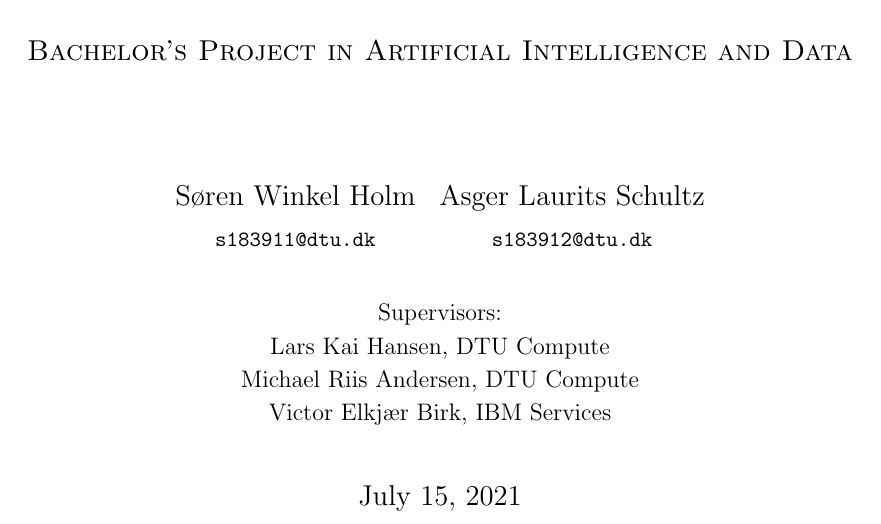
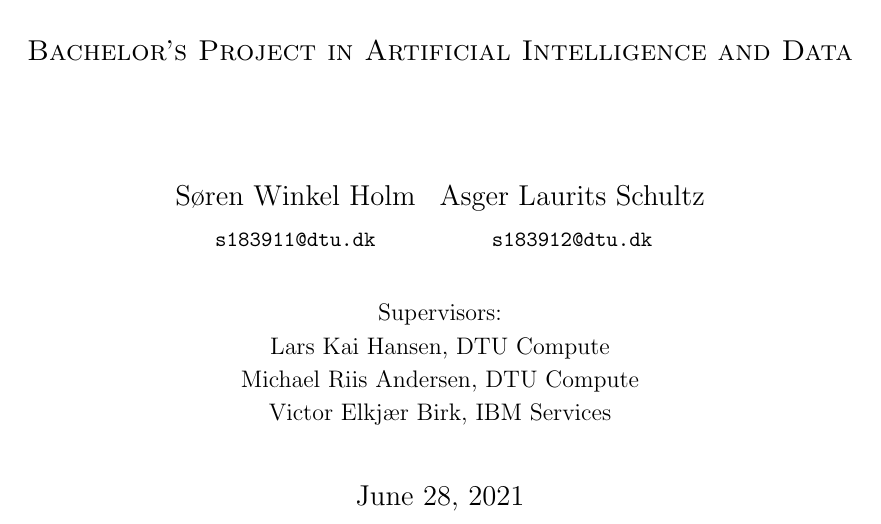
Before and after one commit to peleiden/bug-free-guacamole, a LaTeX thesis (main.tex): part of page 1 of 88, cut so that both start at the same text. Compiled offline with pdfLaTeX.

Commit message:
const \today

```diff
--- a/main.tex
+++ b/main.tex
@@ -43,7 +43,7 @@
     Michael Riis Andersen, DTU Compute\\
     Victor Elkjær Birk, IBM Services
     \vfill
-    {\large \today\par}
+    {\large June 28, 2021\par}
 \end{titlepage}
 \begin{abstract}
     The advent of deep learning has led to significant advances in the field of natural language processing in recent years, but many models, while good at modeling language, lack explicit knowledge, making tasks involving real-world, factual entities challenging.
```
